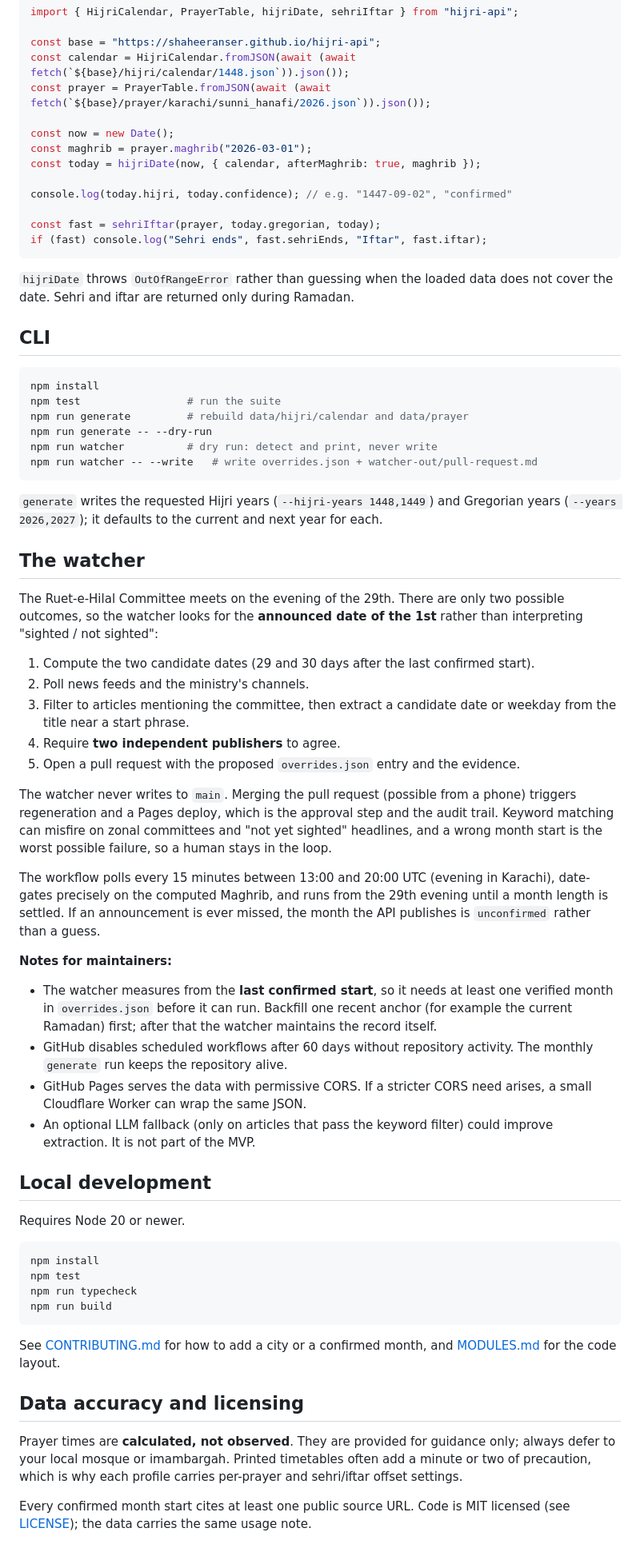
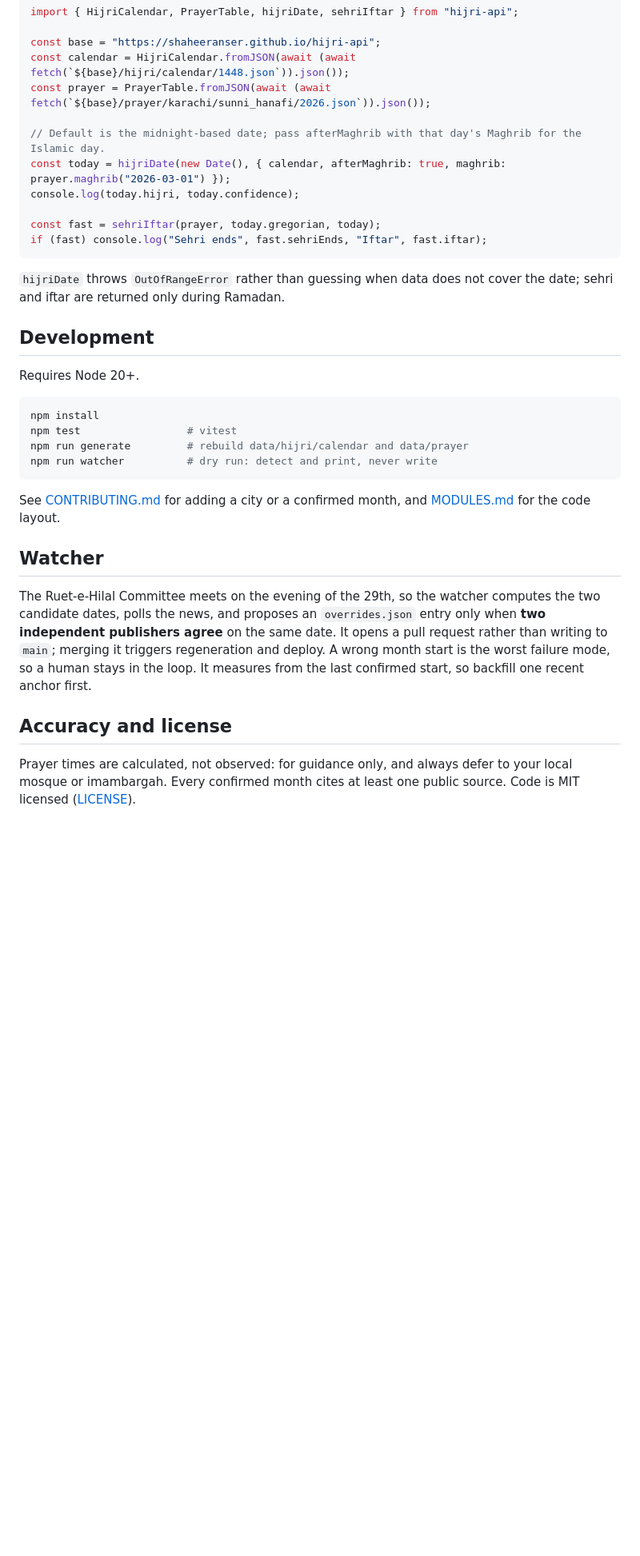
Before and after one commit to shaheeranser/hijri-api, a Markdown page: README.md, the part around one of its changes. Shown at 80% size. GitHub-like rendering; blank space fills up the shorter version.

Commit message:
docs(readme): simplify
Trim the background, the large sample payload and the watcher walkthrough;
keep the routes, confidence levels, client example and development commands.

````diff
--- a/README.md
+++ b/README.md
@@ -89,90 +48,41 @@ const base = "https://shaheeranser.github.io/hijri-api";
 const calendar = HijriCalendar.fromJSON(await (await fetch(`${base}/hijri/calendar/1448.json`)).json());
 const prayer = PrayerTable.fromJSON(await (await fetch(`${base}/prayer/karachi/sunni_hanafi/2026.json`)).json());
 
-const now = new Date();
-const maghrib = prayer.maghrib("2026-03-01");
-const today = hijriDate(now, { calendar, afterMaghrib: true, maghrib });
-
-console.log(today.hijri, today.confidence); // e.g. "1447-09-02", "confirmed"
+// Default is the midnight-based date; pass afterMaghrib with that day's Maghrib for the Islamic day.
+const today = hijriDate(new Date(), { calendar, afterMaghrib: true, maghrib: prayer.maghrib("2026-03-01") });
+console.log(today.hijri, today.confidence);
 
 const fast = sehriIftar(prayer, today.gregorian, today);
 if (fast) console.log("Sehri ends", fast.sehriEnds, "Iftar", fast.iftar);
 ```
 
-`hijriDate` throws `OutOfRangeError` rather than guessing when the loaded data does
-not cover the date. Sehri and iftar are returned only during Ramadan.
+`hijriDate` throws `OutOfRangeError` rather than guessing when data does not cover the date; sehri
+and iftar are returned only during Ramadan.
 
-## CLI
+## Development
+
+Requires Node 20+.
 
 ```bash
 npm install
-npm test                 # run the suite
+npm test                 # vitest
 npm run generate         # rebuild data/hijri/calendar and data/prayer
-npm run generate -- --dry-run
 npm run watcher          # dry run: detect and print, never write
-npm run watcher -- --write   # write overrides.json + watcher-out/pull-request.md
 ```
 
-`generate` writes the requested Hijri years (`--hijri-years 1448,1449`) and Gregorian
-years (`--years 2026,2027`); it defaults to the current and next year for each.
+See [CONTRIBUTING.md](./CONTRIBUTING.md) for adding a city or a confirmed month, and
+[MODULES.md](./MODULES.md) for the code layout.
 
-## The watcher
+## Watcher
 
-The Ruet-e-Hilal Committee meets on the evening of the 29th. There are only two
-possible outcomes, so the watcher looks for the **announced date of the 1st** rather
-than interpreting "sighted / not sighted":
+The Ruet-e-Hilal Committee meets on the evening of the 29th, so the watcher computes the two
+candidate dates, polls the news, and proposes an `overrides.json` entry only when **two independent
+publishers agree** on the same date. It opens a pull request rather than writing to `main`; merging
+it triggers regeneration and deploy. A wrong month start is the worst failure mode, so a human stays
+in the loop. It measures from the last confirmed start, so backfill one recent anchor first.
 
-1. Compute the two candidate dates (29 and 30 days after the last confirmed start).
-2. Poll news feeds and the ministry's channels.
-3. Filter to articles mentioning the committee, then extract a candidate date or
-   weekday from the title near a start phrase.
-4. Require **two independent publishers** to agree.
-5. Open a pull request with the proposed `overrides.json` entry and the evidence.
+## Accuracy and license
 
-The watcher never writes to `main`. Merging the pull request (possible from a phone)
-triggers regeneration and a Pages deploy, which is the approval step and the audit
-trail. Keyword matching can misfire on zonal committees and "not yet sighted"
-headlines, and a wrong month start is the worst possible failure, so a human stays
-in the loop.
-
-The workflow polls every 15 minutes between 13:00 and 20:00 UTC (evening in
-Karachi), date-gates precisely on the computed Maghrib, and runs from the 29th
-evening until a month length is settled. If an announcement is ever missed, the
-month the API publishes is `unconfirmed` rather than a guess.
-
-**Notes for maintainers:**
-
-- The watcher measures from the **last confirmed start**, so it needs at least one
-  verified month in `overrides.json` before it can run. Backfill one recent anchor
-  (for example the current Ramadan) first; after that the watcher maintains the
-  record itself.
-- GitHub disables scheduled workflows after 60 days without repository activity. The
-  monthly `generate` run keeps the repository alive.
-- GitHub Pages serves the data with permissive CORS. If a stricter CORS need arises,
-  a small Cloudflare Worker can wrap the same JSON.
-- An optional LLM fallback (only on articles that pass the keyword filter) could
-  improve extraction. It is not part of the MVP.
-
-## Local development
-
-Requires Node 20 or newer.
-
-```bash
-npm install
-npm test
-npm run typecheck
-npm run build
-```
-
-See [CONTRIBUTING.md](./CONTRIBUTING.md) for how to add a city or a confirmed month,
-and [MODULES.md](./MODULES.md) for the code layout.
-
-## Data accuracy and licensing
-
-Prayer times are **calculated, not observed**. They are provided for guidance only;
-always defer to your local mosque or imambargah. Printed timetables often add a
-minute or two of precaution, which is why each profile carries per-prayer and
-sehri/iftar offset settings.
-
-Every confirmed month start cites at least one public source URL. Code is MIT
-licensed (see [LICENSE](./LICENSE)); the data carries the same usage note.
+Prayer times are calculated, not observed: for guidance only, and always defer to your local mosque
+or imambargah. Every confirmed month cites at least one public source. Code is MIT licensed
+([LICENSE](./LICENSE)).
````
Also changed, not shown: other parts of README.md (+24 -65 lines).
